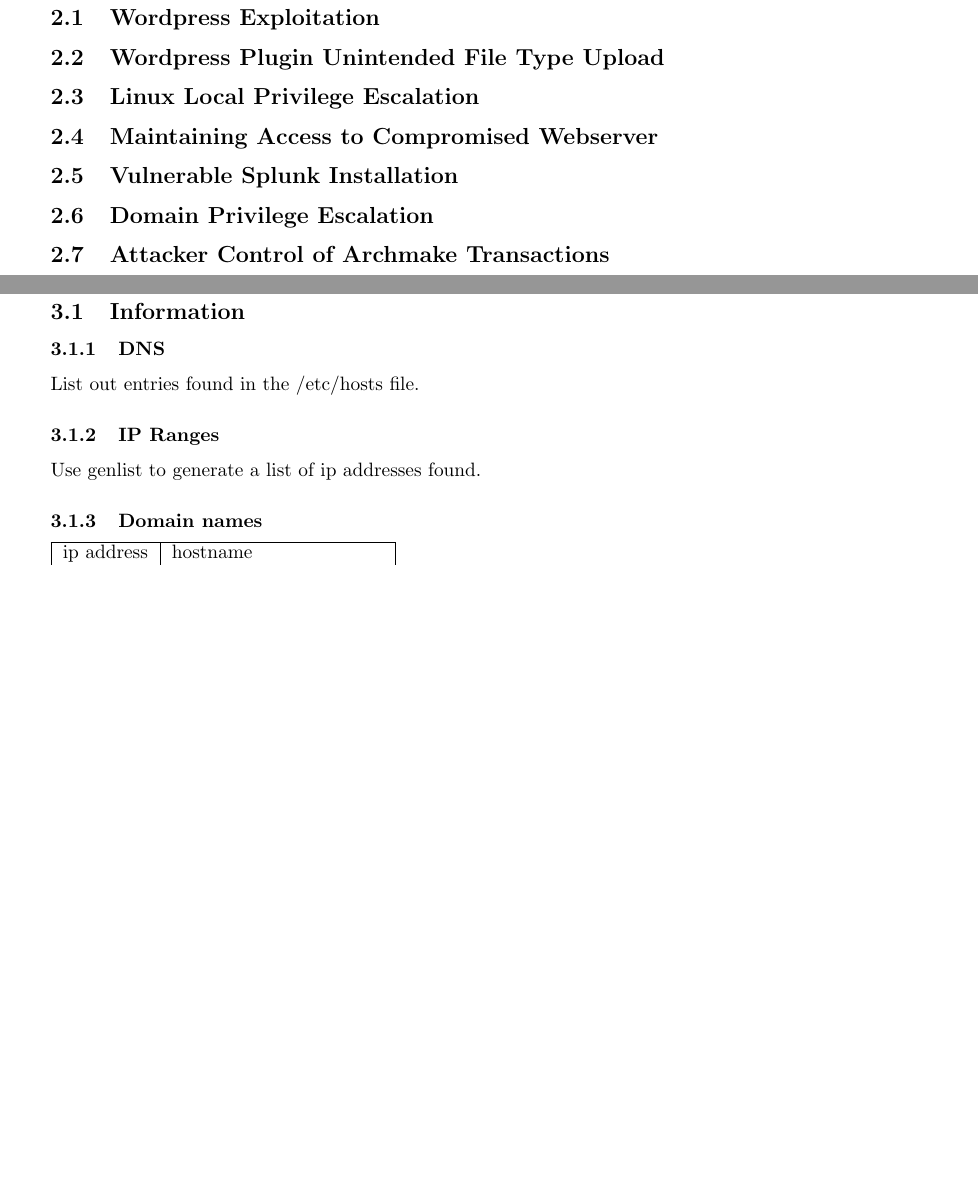
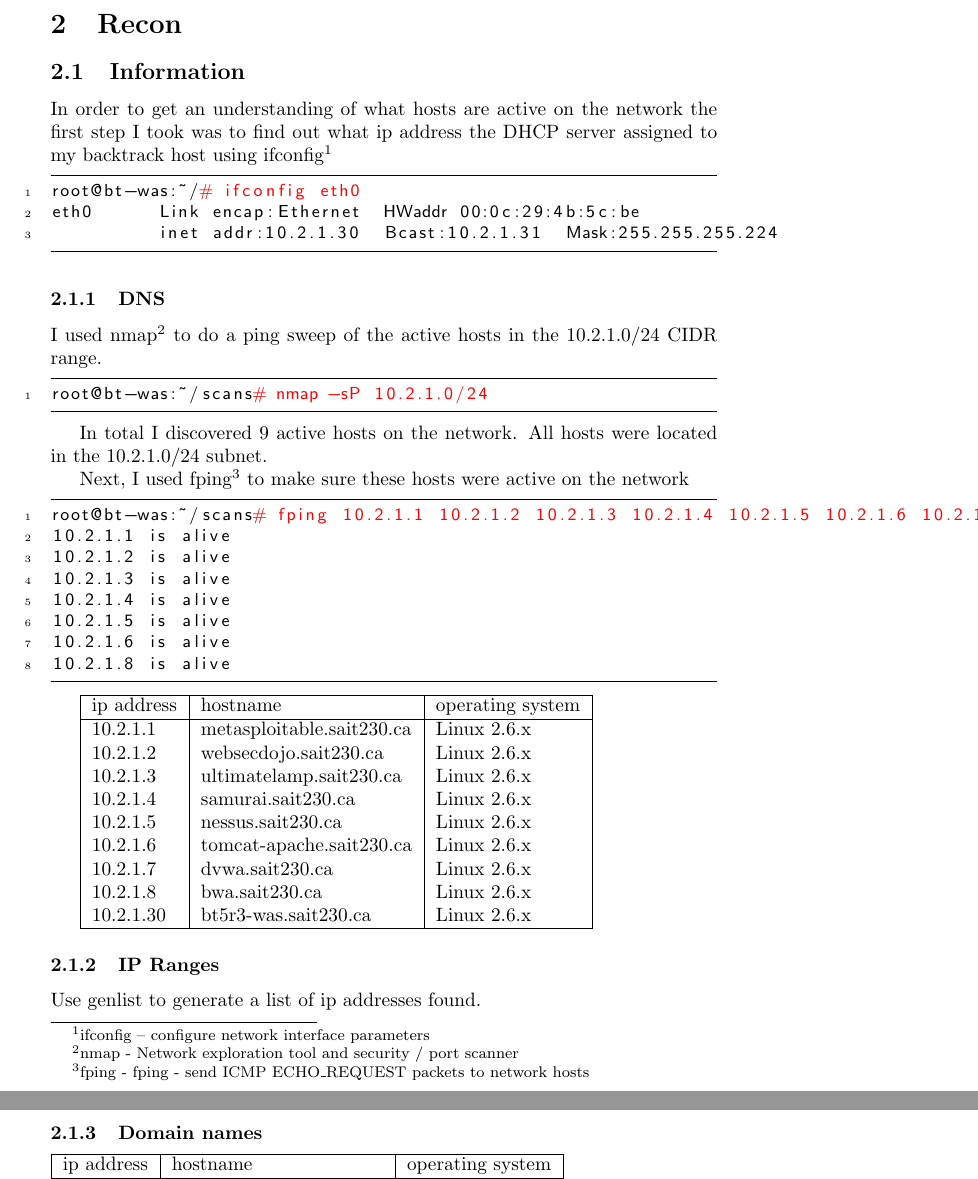
Before and after one commit to mokhan/cpnt-230, a LaTeX document (report/template.tex, which reads report/hosts.csv): two parts of pages 5 and 6 of 18 before the commit and two parts of pages 4 and 5 of 17 after it, joined at a grey line, cut at the place of the change, the shorter picture padded with empty space. Compiled offline with pdfLaTeX.

Commit message:
complete recon.

```diff
--- a/report/hosts.csv
+++ b/report/hosts.csv
@@ -1,5 +1,10 @@
-ip address,hostname
-10.2.1.1,metasploitable.sait230.ca
-10.2.1.2,websecdojo.sait230.ca
-10.2.1.3,ultimatelamp.sait230.ca
-10.2.1.4,samurai.sait230.ca
+ip address,hostname,operating system
+10.2.1.1,metasploitable.sait230.ca,Linux 2.6.x
+10.2.1.2,websecdojo.sait230.ca,Linux 2.6.x
+10.2.1.3,ultimatelamp.sait230.ca,Linux 2.6.x
+10.2.1.4,samurai.sait230.ca,Linux 2.6.x
+10.2.1.5,nessus.sait230.ca,Linux 2.6.x
+10.2.1.6,tomcat-apache.sait230.ca,Linux 2.6.x
+10.2.1.7,dvwa.sait230.ca,Linux 2.6.x
+10.2.1.8,bwa.sait230.ca,Linux 2.6.x
+10.2.1.30,bt5r3-was.sait230.ca,Linux 2.6.x
--- a/report/template.tex
+++ b/report/template.tex
@@ -62,22 +62,92 @@
 
 Even more text.
 
-\newpage
-\section{Attack Narrative}
-\subsection{Wordpress Exploitation}
-\subsection{Wordpress Plugin Unintended File Type Upload}
-\subsection{Linux Local Privilege Escalation}
-\subsection{Maintaining Access to Compromised Webserver}
-\subsection{Vulnerable Splunk Installation}
-\subsection{Domain Privilege Escalation}
-\subsection{Attacker Control of Archmake Transactions}
+%\newpage
+%\section{Attack Narrative}
+%\subsection{Wordpress Exploitation}
+%\subsection{Wordpress Plugin Unintended File Type Upload}
+%\subsection{Linux Local Privilege Escalation}
+%\subsection{Maintaining Access to Compromised Webserver}
+%\subsection{Vulnerable Splunk Installation}
+%\subsection{Domain Privilege Escalation}
+%\subsection{Attacker Control of Archmake Transactions}
 
 \newpage
 \section{Recon}
 \subsection{Information}
+
+In order to get an understanding of what hosts are active on the network the first step
+I took was to find out what ip address the DHCP server assigned to my backtrack host using
+ifconfig\footnote{\label{ifconfig}ifconfig -- configure network interface parameters}
+
+\begin{lstlisting}[language=Bash, firstline=1, lastline=3]
+root@bt-was:~/# ifconfig eth0
+eth0      Link encap:Ethernet  HWaddr 00:0c:29:4b:5c:be
+          inet addr:10.2.1.30  Bcast:10.2.1.31  Mask:255.255.255.224
+          inet6 addr: fe80::20c:29ff:fe4b:5cbe/64 Scope:Link
+          UP BROADCAST RUNNING MULTICAST  MTU:1500  Metric:1
+          RX packets:472581 errors:0 dropped:0 overruns:0 frame:0
+          TX packets:435725 errors:0 dropped:0 overruns:0 carrier:0
+          collisions:0 txqueuelen:1000
+          RX bytes:258604722 (258.6 MB)  TX bytes:92862199 (92.8 MB)
+          Interrupt:19 Base address:0x2000
+\end{lstlisting}
+
 \subsubsection{DNS}
 
-List out entries found in the /etc/hosts file.
+I used nmap\footnote{\label{nmap}nmap - Network exploration tool and security / port scanner}
+to do a ping sweep of the active hosts in the
+10.2.1.0/24 CIDR range.
+
+\begin{lstlisting}[language=Bash, firstline=1, lastline=1]
+root@bt-was:~/scans# nmap -sP 10.2.1.0/24
+
+Starting Nmap 6.01 ( http://nmap.org ) at 2016-02-12 09:51 EST
+Nmap scan report for metasploitable.sait230.ca (10.2.1.1)
+Host is up (0.00029s latency).
+MAC Address: 00:0C:29:B8:82:E1 (VMware)
+Nmap scan report for websecdojo.sait230.ca (10.2.1.2)
+Host is up (0.00027s latency).
+MAC Address: 00:0C:29:2A:C8:AF (VMware)
+Nmap scan report for ultimatelamp.sait230.ca (10.2.1.3)
+Host is up (0.00016s latency).
+MAC Address: 00:0C:29:23:94:3C (VMware)
+Nmap scan report for samurai.sait230.ca (10.2.1.4)
+Host is up (0.00038s latency).
+MAC Address: 00:0C:29:A9:4F:36 (VMware)
+Nmap scan report for nessus.sait230.ca (10.2.1.5)
+Host is up (0.00022s latency).
+MAC Address: 00:0C:29:90:C9:6F (VMware)
+Nmap scan report for tomcat-apache.sait230.ca (10.2.1.6)
+Host is up (0.00015s latency).
+MAC Address: 00:0C:29:72:36:2B (VMware)
+Nmap scan report for bwa.sait230.ca (10.2.1.8)
+Host is up (0.00028s latency).
+MAC Address: 00:0C:29:4C:6D:F9 (VMware)
+Nmap scan report for bt5r3-was.sait230.ca (10.2.1.30)
+Host is up.
+nexthost: failed to determine route to 10.2.1.32
+QUITTING!
+\end{lstlisting}
+
+In total I discovered 9 active hosts on the network. All hosts were
+located in the 10.2.1.0/24 subnet.
+
+Next, I used fping\footnote{\label{fping}fping - fping - send ICMP ECHO\_REQUEST packets to network hosts}
+to make sure these hosts were active on the network
+
+\begin{lstlisting}
+root@bt-was:~/scans# fping 10.2.1.1 10.2.1.2 10.2.1.3 10.2.1.4 10.2.1.5 10.2.1.6 10.2.1.8
+10.2.1.1 is alive
+10.2.1.2 is alive
+10.2.1.3 is alive
+10.2.1.4 is alive
+10.2.1.5 is alive
+10.2.1.6 is alive
+10.2.1.8 is alive
+\end{lstlisting}
+
+\csvautotabular{hosts.csv}
 
 \subsubsection{IP Ranges}
 
```
Also changed, not shown: report/ports.csv (+32 -32 lines), report/hosts.csv (5 more changed lines), report/template.tex (18 more changed lines).
